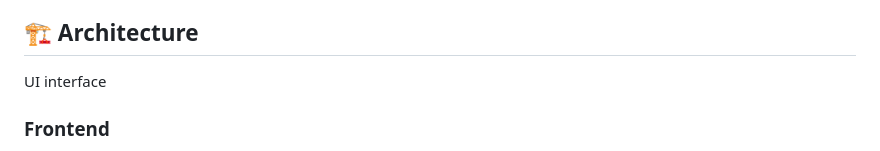
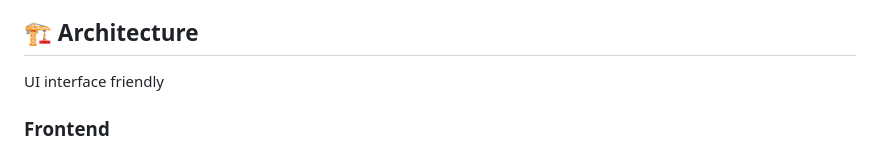
Before and after one commit to Nat1-Y/School_system_test, a Markdown page: README.md, the part around the change. Drawn GitHub-style.

```diff
--- a/README.md
+++ b/README.md
@@ -66,7 +66,7 @@ UI interface friendly
 
 ## 🏗️ Architecture
 
-UI interface
+UI interface friendly
 ### Frontend
 - **HTML5**: Semantic markup for accessibility
 - **CSS3**: Modern styling with responsive design
```
